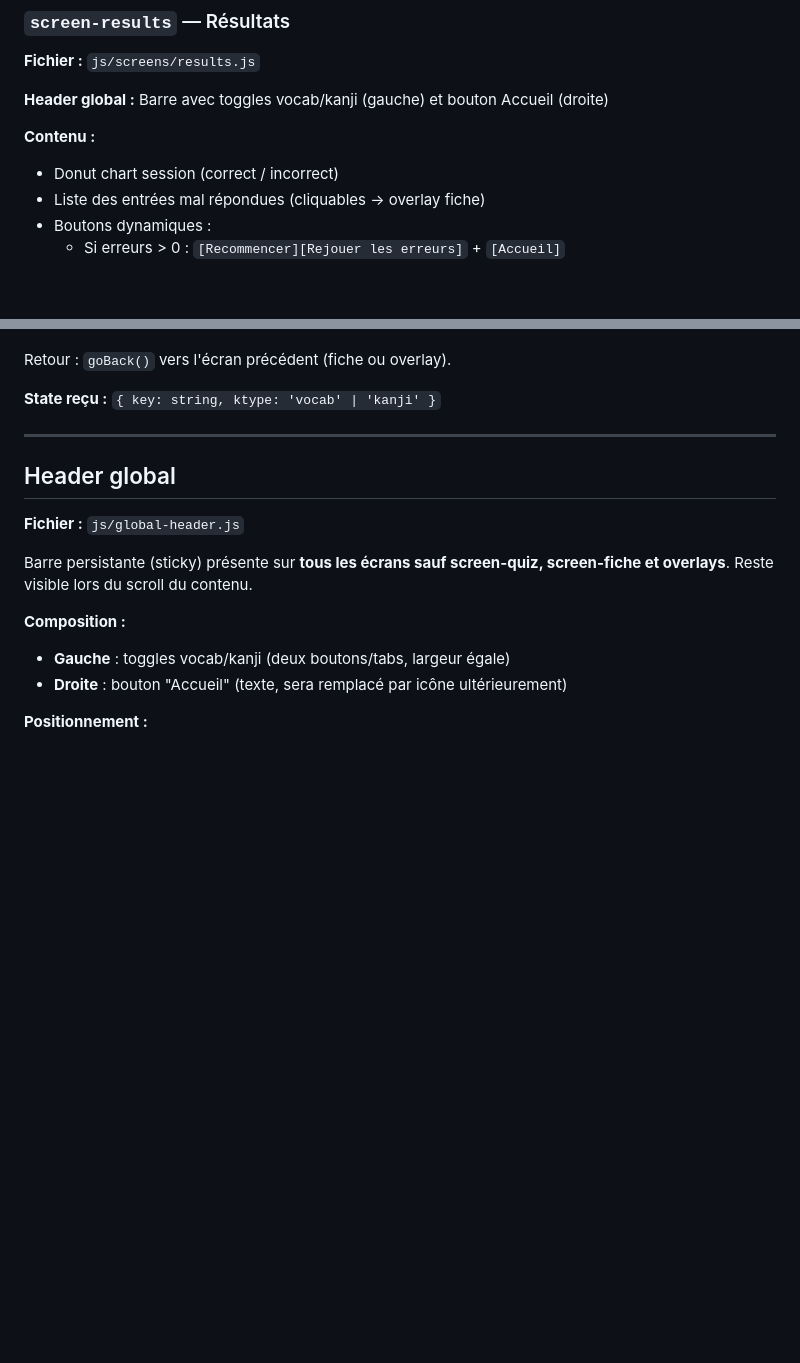
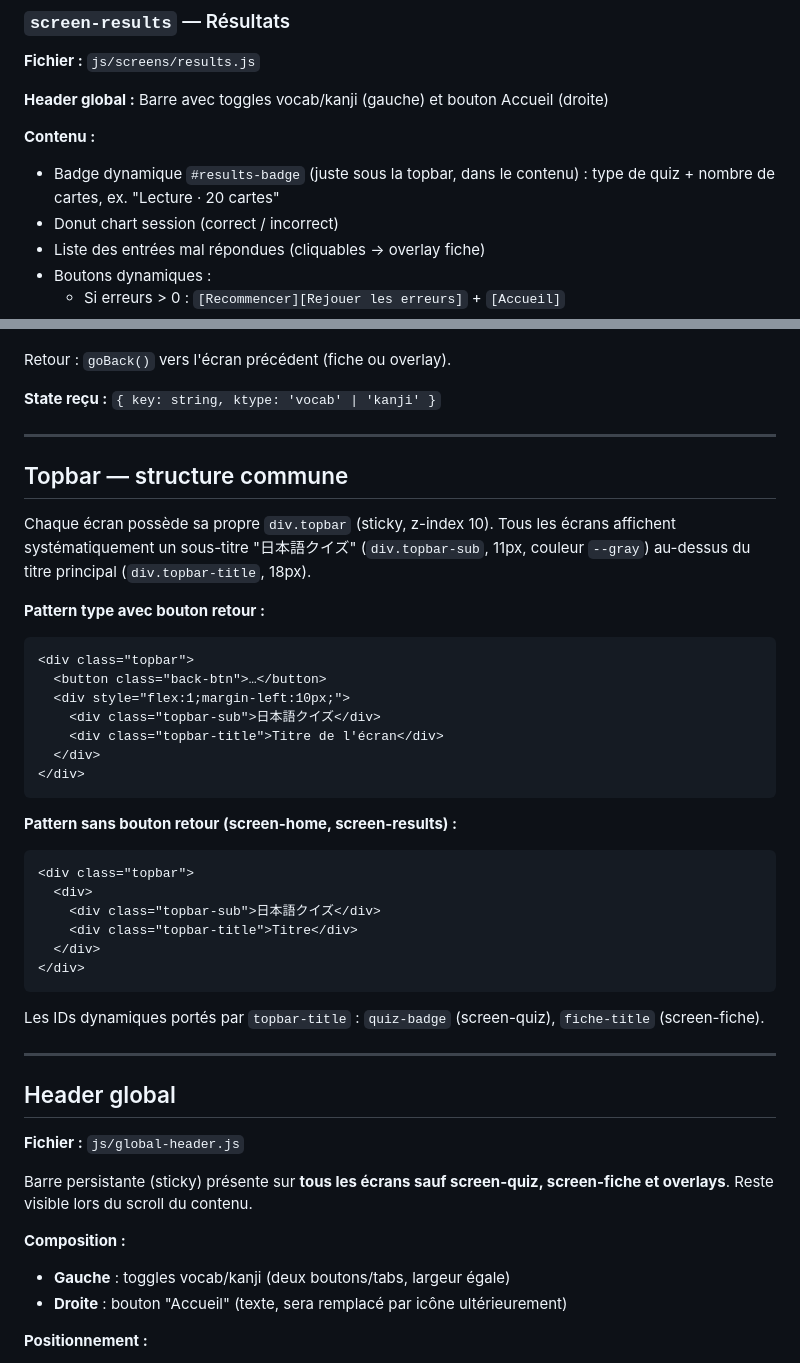
Before and after one commit to kelestrea/flashjap, a Markdown page: specifications/SCREENS.md, 2 parts joined by grey strips. GitHub-like rendering; blank space fills up the shorter version.

Commit message:
docs: mise à jour specs topbar 日本語クイズ et results-badge (v3.2.16)
https://claude.ai/code/session_012nxvic2EPnozRujmqQH7Lr

````diff
--- a/specifications/SCREENS.md
+++ b/specifications/SCREENS.md
@@ -182,6 +182,7 @@ Accessible uniquement depuis `screen-quiz-params`. Retour sans valider annule le
 **Header global :** Barre avec toggles vocab/kanji (gauche) et bouton Accueil (droite)
 
 **Contenu :**
+- Badge dynamique `#results-badge` (juste sous la topbar, dans le contenu) : type de quiz + nombre de cartes, ex. "Lecture · 20 cartes"
 - Donut chart session (correct / incorrect)
 - Liste des entrées mal répondues (cliquables → overlay fiche)
 - Boutons dynamiques :
@@ -300,6 +301,35 @@ Accessible depuis `screen-fiche` et depuis les overlays (via fiche vocab/kanji).
 Retour : `goBack()` vers l'écran précédent (fiche ou overlay).
 
 **State reçu :** `{ key: string, ktype: 'vocab' | 'kanji' }`
+
+---
+
+## Topbar — structure commune
+
+Chaque écran possède sa propre `div.topbar` (sticky, z-index 10). Tous les écrans affichent systématiquement un sous-titre "日本語クイズ" (`div.topbar-sub`, 11px, couleur `--gray`) au-dessus du titre principal (`div.topbar-title`, 18px).
+
+**Pattern type avec bouton retour :**
+```html
+<div class="topbar">
+  <button class="back-btn">…</button>
+  <div style="flex:1;margin-left:10px;">
+    <div class="topbar-sub">日本語クイズ</div>
+    <div class="topbar-title">Titre de l'écran</div>
+  </div>
+</div>
+```
+
+**Pattern sans bouton retour (screen-home, screen-results) :**
+```html
+<div class="topbar">
+  <div>
+    <div class="topbar-sub">日本語クイズ</div>
+    <div class="topbar-title">Titre</div>
+  </div>
+</div>
+```
+
+Les IDs dynamiques portés par `topbar-title` : `quiz-badge` (screen-quiz), `fiche-title` (screen-fiche).
 
 ---
 
````
